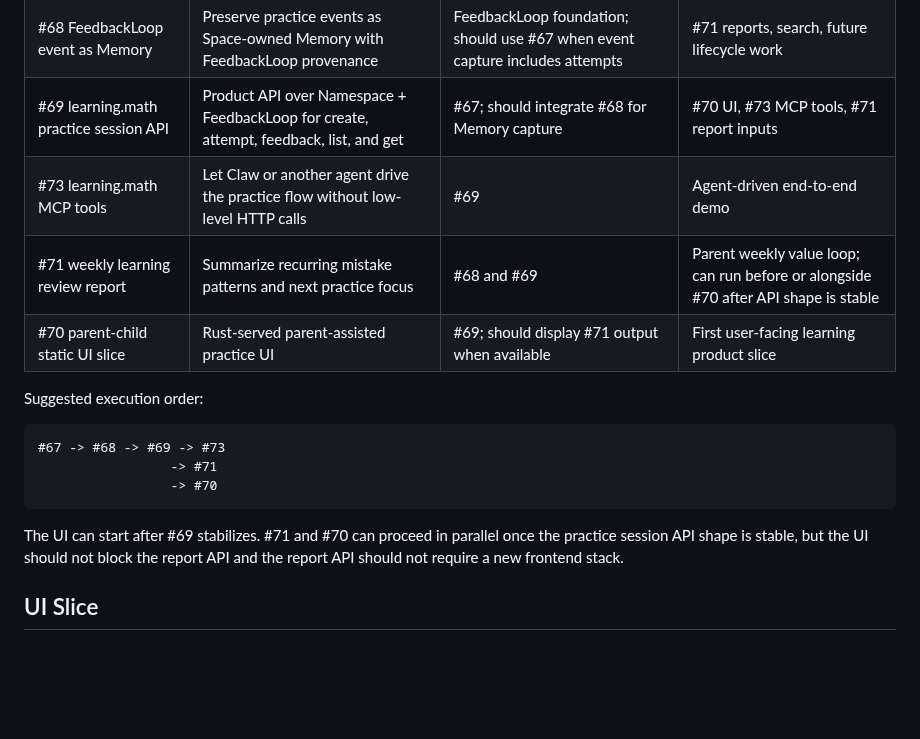
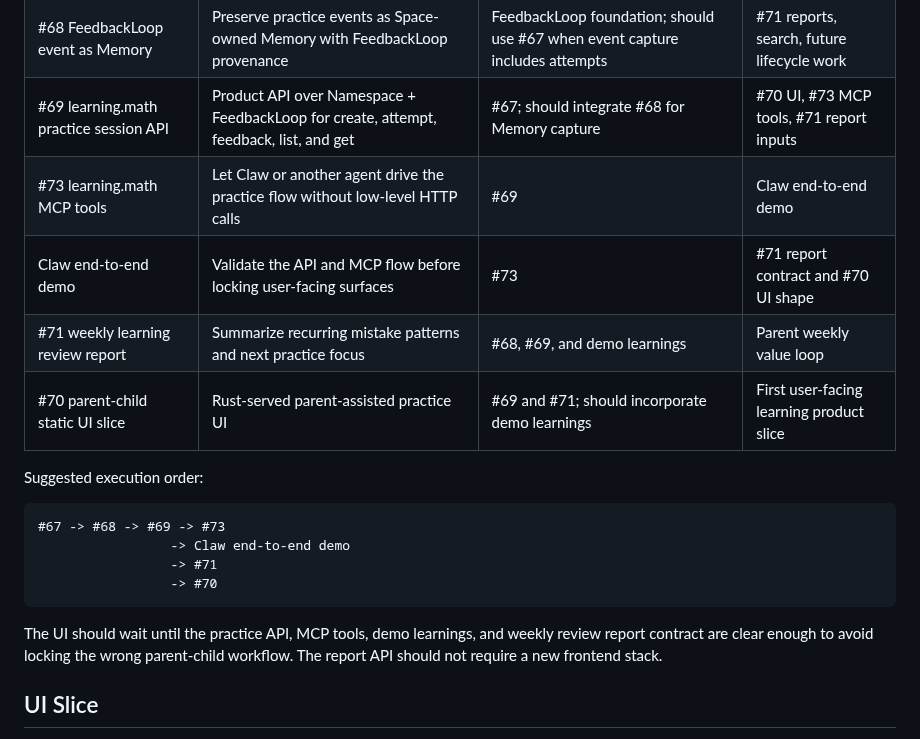
Before and after one commit to blackfaced/MemoryNexus, a Markdown page: docs/learning-math-mvp.md, the part around the change. GitHub-like rendering; blank space fills up the shorter version.

Commit message:
docs: align learning math PRD sequence

````diff
--- a/docs/learning-math-mvp.md
+++ b/docs/learning-math-mvp.md
@@ -144,21 +144,23 @@ change.
 | #67 FeedbackLoop attempt patch | Allow recording the child's answer and reasoning after session creation | Existing FeedbackLoop API | #69 attempt update |
 | #68 FeedbackLoop event as Memory | Preserve practice events as Space-owned Memory with FeedbackLoop provenance | FeedbackLoop foundation; should use #67 when event capture includes attempts | #71 reports, search, future lifecycle work |
 | #69 learning.math practice session API | Product API over Namespace + FeedbackLoop for create, attempt, feedback, list, and get | #67; should integrate #68 for Memory capture | #70 UI, #73 MCP tools, #71 report inputs |
-| #73 learning.math MCP tools | Let Claw or another agent drive the practice flow without low-level HTTP calls | #69 | Agent-driven end-to-end demo |
-| #71 weekly learning review report | Summarize recurring mistake patterns and next practice focus | #68 and #69 | Parent weekly value loop; can run before or alongside #70 after API shape is stable |
-| #70 parent-child static UI slice | Rust-served parent-assisted practice UI | #69; should display #71 output when available | First user-facing learning product slice |
+| #73 learning.math MCP tools | Let Claw or another agent drive the practice flow without low-level HTTP calls | #69 | Claw end-to-end demo |
+| Claw end-to-end demo | Validate the API and MCP flow before locking user-facing surfaces | #73 | #71 report contract and #70 UI shape |
+| #71 weekly learning review report | Summarize recurring mistake patterns and next practice focus | #68, #69, and demo learnings | Parent weekly value loop |
+| #70 parent-child static UI slice | Rust-served parent-assisted practice UI | #69 and #71; should incorporate demo learnings | First user-facing learning product slice |
 
 Suggested execution order:
 
 ```text
 #67 -> #68 -> #69 -> #73
+                 -> Claw end-to-end demo
                  -> #71
                  -> #70
 ```
 
-The UI can start after #69 stabilizes. #71 and #70 can proceed in parallel once
-the practice session API shape is stable, but the UI should not block the report
-API and the report API should not require a new frontend stack.
+The UI should wait until the practice API, MCP tools, demo learnings, and weekly
+review report contract are clear enough to avoid locking the wrong parent-child
+workflow. The report API should not require a new frontend stack.
 
 ## UI Slice
 
````
